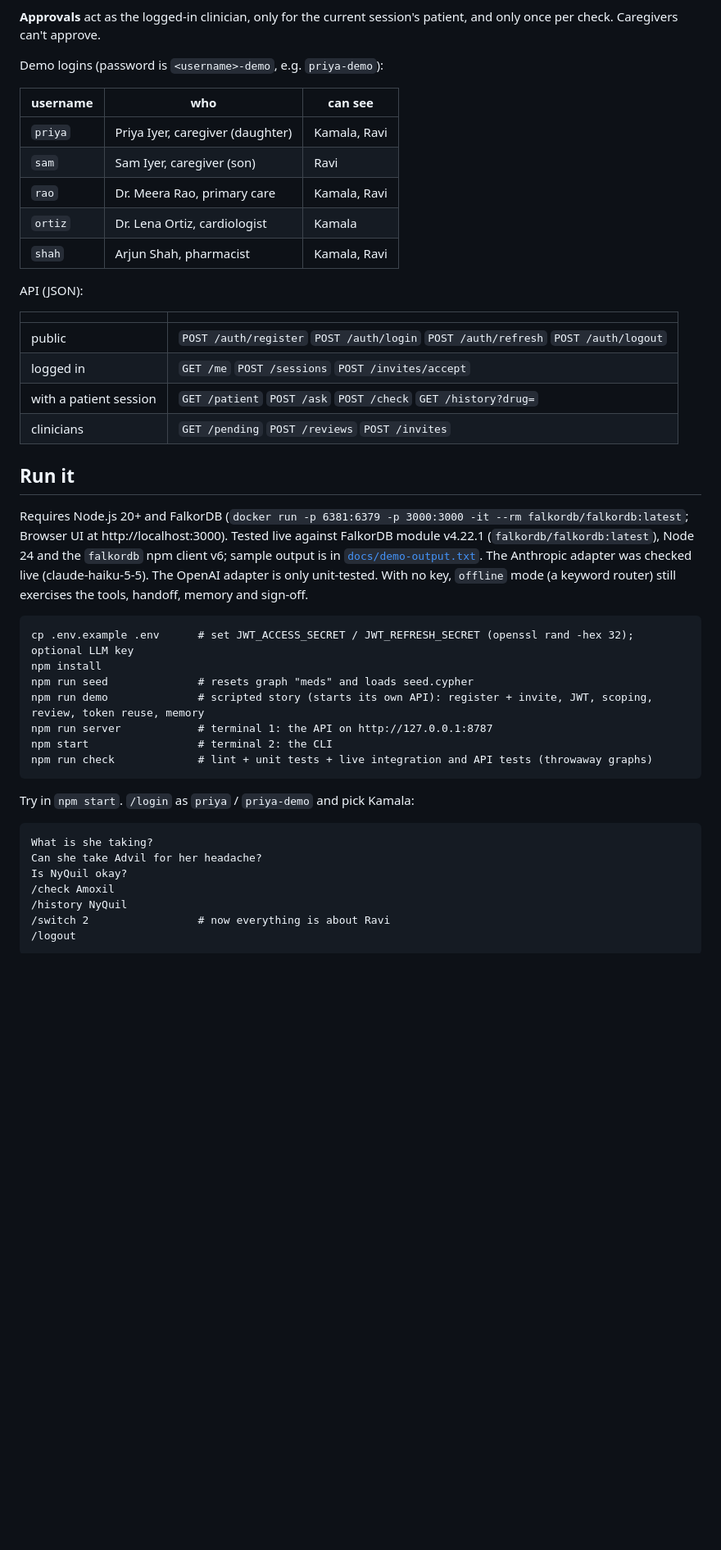
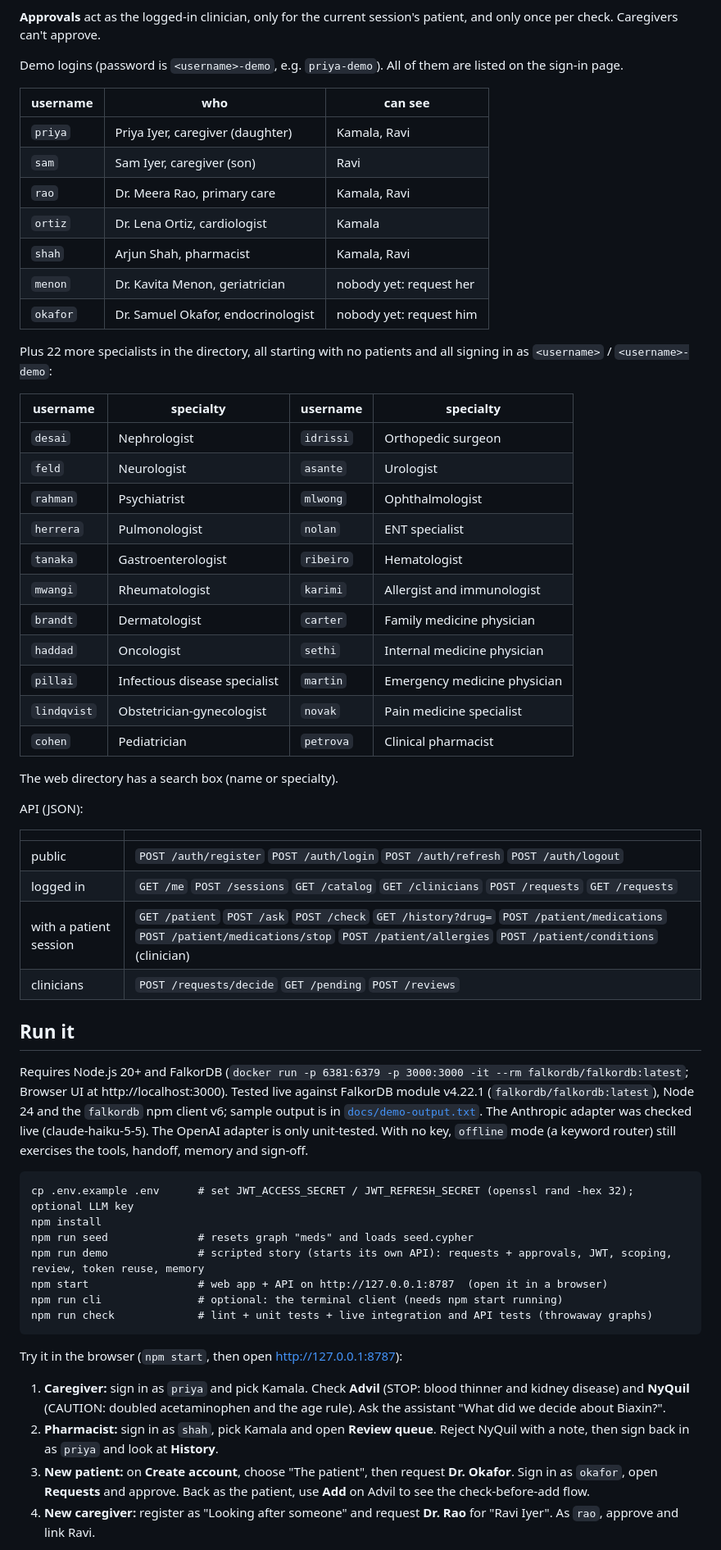
Before and after one commit to KrAG2000/graph-hacks_medicine-safety-app, a Markdown page: README.md, the part around one of its changes. Shown at 82% size. Rendered like a GitHub page; blank space fills up the shorter version.

````diff
--- a/README.md
+++ b/README.md
@@ -103,7 +126,7 @@ The LLM never decides the level. It routes questions and rephrases. The safety l
 
 **Approvals** act as the logged-in clinician, only for the current session's patient, and only once per check. Caregivers can't approve.
 
-Demo logins (password is `<username>-demo`, e.g. `priya-demo`):
+Demo logins (password is `<username>-demo`, e.g. `priya-demo`). All of them are listed on the sign-in page.
 
 | username | who | can see |
 |---|---|---|
@@ -112,15 +135,35 @@ Demo logins (password is `<username>-demo`, e.g. `priya-demo`):
 | `rao` | Dr. Meera Rao, primary care | Kamala, Ravi |
 | `ortiz` | Dr. Lena Ortiz, cardiologist | Kamala |
 | `shah` | Arjun Shah, pharmacist | Kamala, Ravi |
+| `menon` | Dr. Kavita Menon, geriatrician | nobody yet: request her |
+| `okafor` | Dr. Samuel Okafor, endocrinologist | nobody yet: request him |
+
+Plus 22 more specialists in the directory, all starting with no patients and all signing in as `<username>` / `<username>-demo`:
+
+| username | specialty | username | specialty |
+|---|---|---|---|
+| `desai` | Nephrologist | `idrissi` | Orthopedic surgeon |
+| `feld` | Neurologist | `asante` | Urologist |
+| `rahman` | Psychiatrist | `mlwong` | Ophthalmologist |
+| `herrera` | Pulmonologist | `nolan` | ENT specialist |
+| `tanaka` | Gastroenterologist | `ribeiro` | Hematologist |
+| `mwangi` | Rheumatologist | `karimi` | Allergist and immunologist |
+| `brandt` | Dermatologist | `carter` | Family medicine physician |
+| `haddad` | Oncologist | `sethi` | Internal medicine physician |
+| `pillai` | Infectious disease specialist | `martin` | Emergency medicine physician |
+| `lindqvist` | Obstetrician-gynecologist | `novak` | Pain medicine specialist |
+| `cohen` | Pediatrician | `petrova` | Clinical pharmacist |
+
+The web directory has a search box (name or specialty).
 
 API (JSON):
 
 | | |
 |---|---|
 | public | `POST /auth/register` `POST /auth/login` `POST /auth/refresh` `POST /auth/logout` |
-| logged in | `GET /me` `POST /sessions` `POST /invites/accept` |
-| with a patient session | `GET /patient` `POST /ask` `POST /check` `GET /history?drug=` |
-| clinicians | `GET /pending` `POST /reviews` `POST /invites` |
+| logged in | `GET /me` `POST /sessions` `GET /catalog` `GET /clinicians` `POST /requests` `GET /requests` |
+| with a patient session | `GET /patient` `POST /ask` `POST /check` `GET /history?drug=` `POST /patient/medications` `POST /patient/medications/stop` `POST /patient/allergies` `POST /patient/conditions` (clinician) |
+| clinicians | `POST /requests/decide` `GET /pending` `POST /reviews` |
 
 ## Run it
 
@@ -130,21 +173,16 @@ Requires Node.js 20+ and FalkorDB (`docker run -p 6381:6379 -p 3000:3000 -it --r
 cp .env.example .env      # set JWT_ACCESS_SECRET / JWT_REFRESH_SECRET (openssl rand -hex 32); optional LLM key
 npm install
 npm run seed              # resets graph "meds" and loads seed.cypher
-npm run demo              # scripted story (starts its own API): register + invite, JWT, scoping, review, token reuse, memory
-npm run server            # terminal 1: the API on http://127.0.0.1:8787
-npm start                 # terminal 2: the CLI
+npm run demo              # scripted story (starts its own API): requests + approvals, JWT, scoping, review, token reuse, memory
+npm start                 # web app + API on http://127.0.0.1:8787  (open it in a browser)
+npm run cli               # optional: the terminal client (needs npm start running)
 npm run check             # lint + unit tests + live integration and API tests (throwaway graphs)
 ```
 
-Try in `npm start`. `/login` as `priya` / `priya-demo` and pick Kamala:
+Try it in the browser (`npm start`, then open http://127.0.0.1:8787):
 
-```
-What is she taking?
-Can she take Advil for her headache?
-Is NyQuil okay?
-/check Amoxil
-/history NyQuil
-/switch 2                 # now everything is about Ravi
-/logout
-```
+1. **Caregiver:** sign in as `priya` and pick Kamala. Check **Advil** (STOP: blood thinner and kidney disease) and **NyQuil** (CAUTION: doubled acetaminophen and the age rule). Ask the assistant "What did we decide about Biaxin?".
+2. **Pharmacist:** sign in as `shah`, pick Kamala and open **Review queue**. Reject NyQuil with a note, then sign back in as `priya` and look at **History**.
+3. **New patient:** on **Create account**, choose "The patient", then request **Dr. Okafor**. Sign in as `okafor`, open **Requests** and approve. Back as the patient, use **Add** on Advil to see the check-before-add flow.
+4. **New caregiver:** register as "Looking after someone" and request **Dr. Rao** for "Ravi Iyer". As `rao`, approve and link Ravi.
 
````
Also changed, not shown: other parts of README.md (+28 -13 lines), docs/SUBMISSION.md (added, +66 -0 lines), docs/screenshots/check-advil.png (added), docs/screenshots/clinician-review.png (added), docs/screenshots/doctor-requests.png (added), docs/screenshots/login.png (added), docs/screenshots/mobile.png (added).
